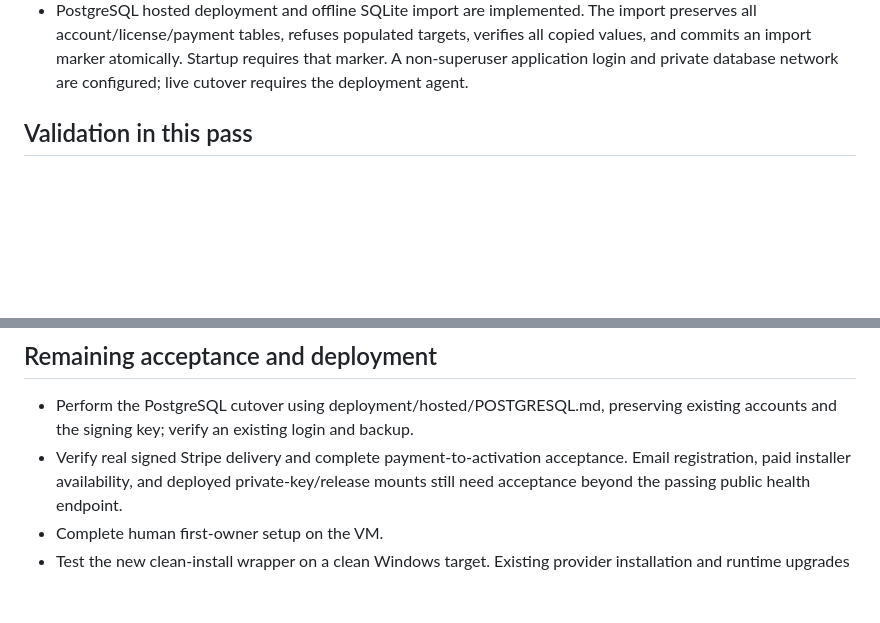
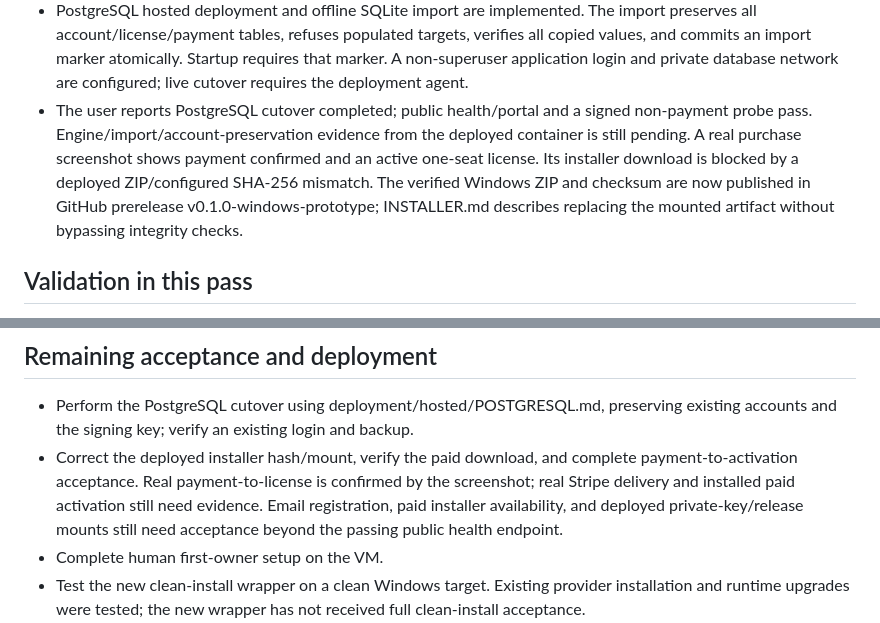
Before and after one commit to amaini/bliss-mfa, a Markdown page: docs/development-status.md, 2 parts joined by grey strips. Drawn GitHub-style; blank space fills up the shorter version.

Commit message:
Publish verified Windows prototype and document paid download repair

```diff
--- a/docs/development-status.md
+++ b/docs/development-status.md
@@ -56,6 +56,13 @@ backend acceptance remain required before the public paid journey can run.
   verifies all copied values, and commits an import marker atomically. Startup
   requires that marker. A non-superuser application login and private database
   network are configured; live cutover requires the deployment agent.
+- The user reports PostgreSQL cutover completed; public health/portal and a signed
+  non-payment probe pass. Engine/import/account-preservation evidence from the
+  deployed container is still pending. A real purchase screenshot shows payment
+  confirmed and an active one-seat license. Its installer download is blocked by
+  a deployed ZIP/configured SHA-256 mismatch. The verified Windows ZIP and checksum
+  are now published in GitHub prerelease v0.1.0-windows-prototype; INSTALLER.md
+  describes replacing the mounted artifact without bypassing integrity checks.
 
 ## Validation in this pass
 
@@ -79,7 +86,9 @@ RADIUS, SID, outage, and scheduled-task results remain in the first-deployment r
 
 - Perform the PostgreSQL cutover using deployment/hosted/POSTGRESQL.md, preserving
   existing accounts and the signing key; verify an existing login and backup.
-- Verify real signed Stripe delivery and complete payment-to-activation acceptance.
+- Correct the deployed installer hash/mount, verify the paid download, and complete
+  payment-to-activation acceptance. Real payment-to-license is confirmed by the
+  screenshot; real Stripe delivery and installed paid activation still need evidence.
   Email registration, paid installer availability, and deployed private-key/release
   mounts still need acceptance beyond the passing public health endpoint.
 - Complete human first-owner setup on the VM.
```
Also changed, not shown: deployment/hosted/INSTALLER.md (added, +52 -0 lines).
